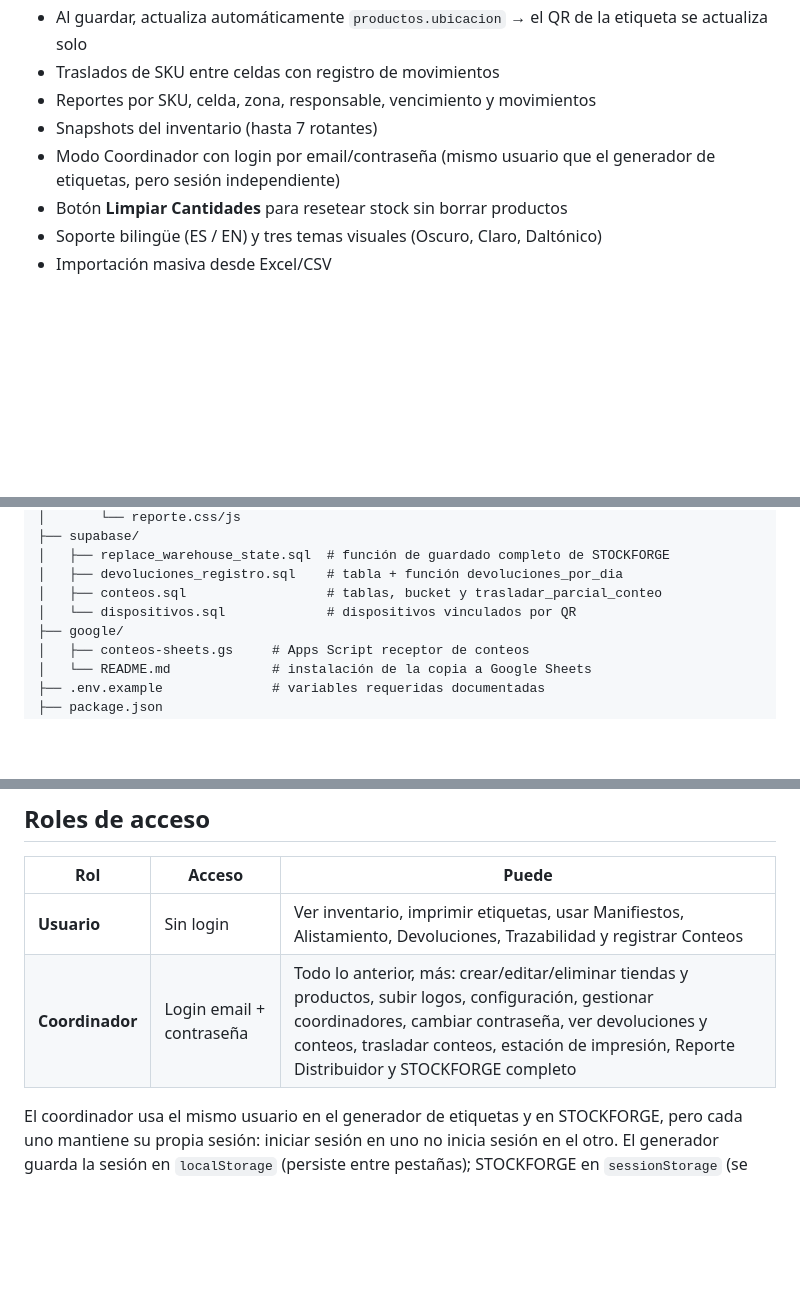
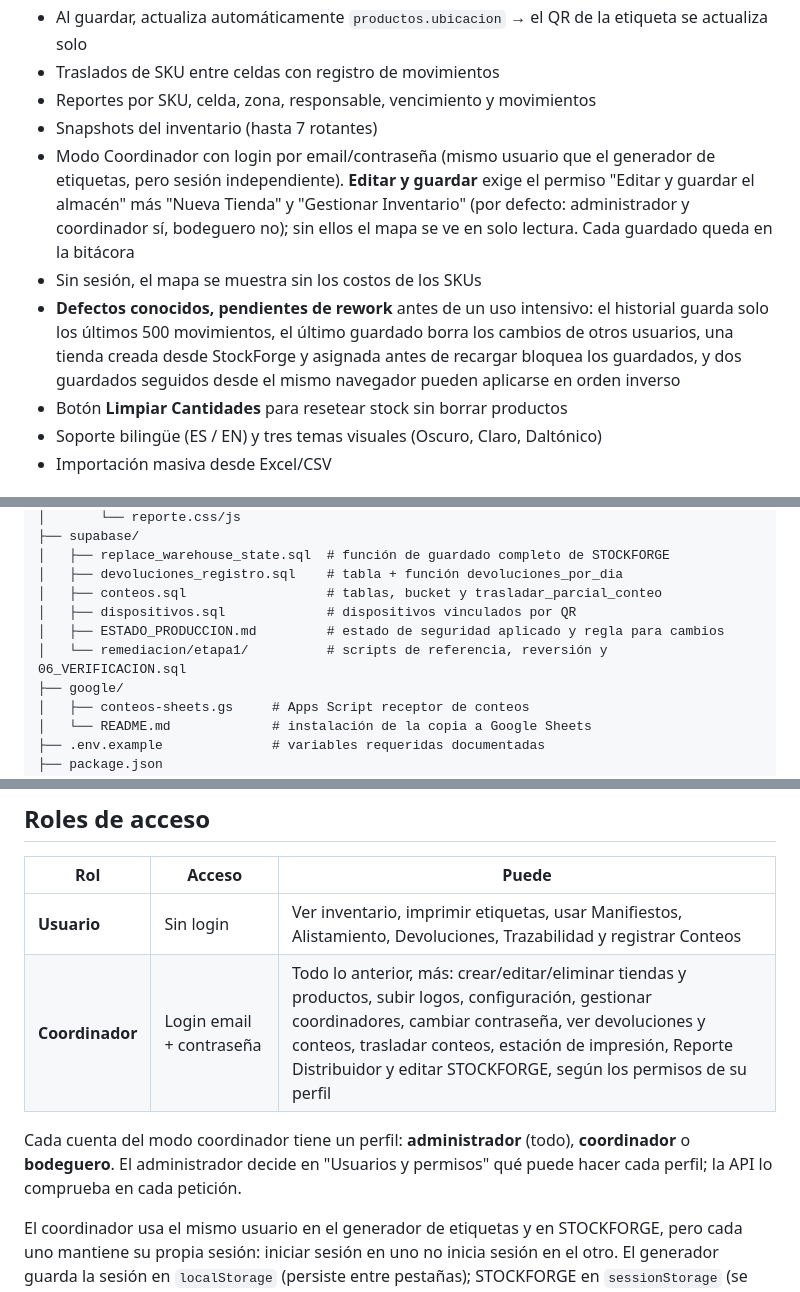
Before and after one commit to KeneQuirosM/Effi-Etiquetas, a Markdown page: README.md, 3 parts joined by grey strips. Drawn GitHub-style; blank space fills up the shorter version.

```diff
--- a/README.md
+++ b/README.md
@@ -38,7 +38,9 @@ Cada módulo es una página independiente (HTML + JS + CSS propios). Solo compar
 - Traslados de SKU entre celdas con registro de movimientos
 - Reportes por SKU, celda, zona, responsable, vencimiento y movimientos
 - Snapshots del inventario (hasta 7 rotantes)
-- Modo Coordinador con login por email/contraseña (mismo usuario que el generador de etiquetas, pero sesión independiente)
+- Modo Coordinador con login por email/contraseña (mismo usuario que el generador de etiquetas, pero sesión independiente). **Editar y guardar** exige el permiso "Editar y guardar el almacén" más "Nueva Tienda" y "Gestionar Inventario" (por defecto: administrador y coordinador sí, bodeguero no); sin ellos el mapa se ve en solo lectura. Cada guardado queda en la bitácora
+- Sin sesión, el mapa se muestra sin los costos de los SKUs
+- **Defectos conocidos, pendientes de rework** antes de un uso intensivo: el historial guarda solo los últimos 500 movimientos, el último guardado borra los cambios de otros usuarios, una tienda creada desde StockForge y asignada antes de recargar bloquea los guardados, y dos guardados seguidos desde el mismo navegador pueden aplicarse en orden inverso
 - Botón **Limpiar Cantidades** para resetear stock sin borrar productos
 - Soporte bilingüe (ES / EN) y tres temas visuales (Oscuro, Claro, Daltónico)
 - Importación masiva desde Excel/CSV
@@ -204,7 +206,9 @@ effi-etiquetas/
 │   ├── replace_warehouse_state.sql  # función de guardado completo de STOCKFORGE
 │   ├── devoluciones_registro.sql    # tabla + función devoluciones_por_dia
 │   ├── conteos.sql                  # tablas, bucket y trasladar_parcial_conteo
-│   └── dispositivos.sql             # dispositivos vinculados por QR
+│   ├── dispositivos.sql             # dispositivos vinculados por QR
+│   ├── ESTADO_PRODUCCION.md         # estado de seguridad aplicado y regla para cambios
+│   └── remediacion/etapa1/          # scripts de referencia, reversión y 06_VERIFICACION.sql
 ├── google/
 │   ├── conteos-sheets.gs     # Apps Script receptor de conteos
 │   └── README.md             # instalación de la copia a Google Sheets
@@ -221,7 +225,9 @@ effi-etiquetas/
 | Rol | Acceso | Puede |
 |-----|--------|-------|
 | **Usuario** | Sin login | Ver inventario, imprimir etiquetas, usar Manifiestos, Alistamiento, Devoluciones, Trazabilidad y registrar Conteos |
-| **Coordinador** | Login email + contraseña | Todo lo anterior, más: crear/editar/eliminar tiendas y productos, subir logos, configuración, gestionar coordinadores, cambiar contraseña, ver devoluciones y conteos, trasladar conteos, estación de impresión, Reporte Distribuidor y STOCKFORGE completo |
+| **Coordinador** | Login email + contraseña | Todo lo anterior, más: crear/editar/eliminar tiendas y productos, subir logos, configuración, gestionar coordinadores, cambiar contraseña, ver devoluciones y conteos, trasladar conteos, estación de impresión, Reporte Distribuidor y editar STOCKFORGE, según los permisos de su perfil |
+
+Cada cuenta del modo coordinador tiene un perfil: **administrador** (todo), **coordinador** o **bodeguero**. El administrador decide en "Usuarios y permisos" qué puede hacer cada perfil; la API lo comprueba en cada petición.
 
 El coordinador usa el mismo usuario en el generador de etiquetas y en STOCKFORGE, pero cada uno mantiene su propia sesión: iniciar sesión en uno no inicia sesión en el otro. El generador guarda la sesión en `localStorage` (persiste entre pestañas); STOCKFORGE en `sessionStorage` (se borra al cerrar la pestaña). En ambos el token JWT se auto-renueva al expirar sin cerrar sesión.
 
```
Also changed, not shown: other parts of README.md (+4 -4 lines), CLAUDE.md (+8 -6 lines).
